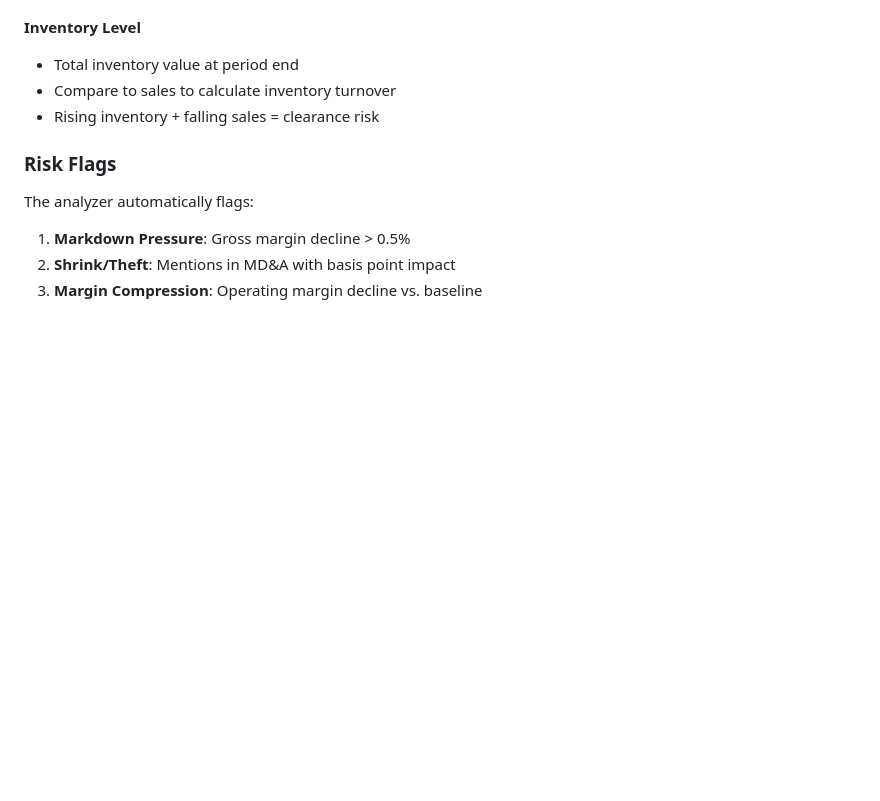
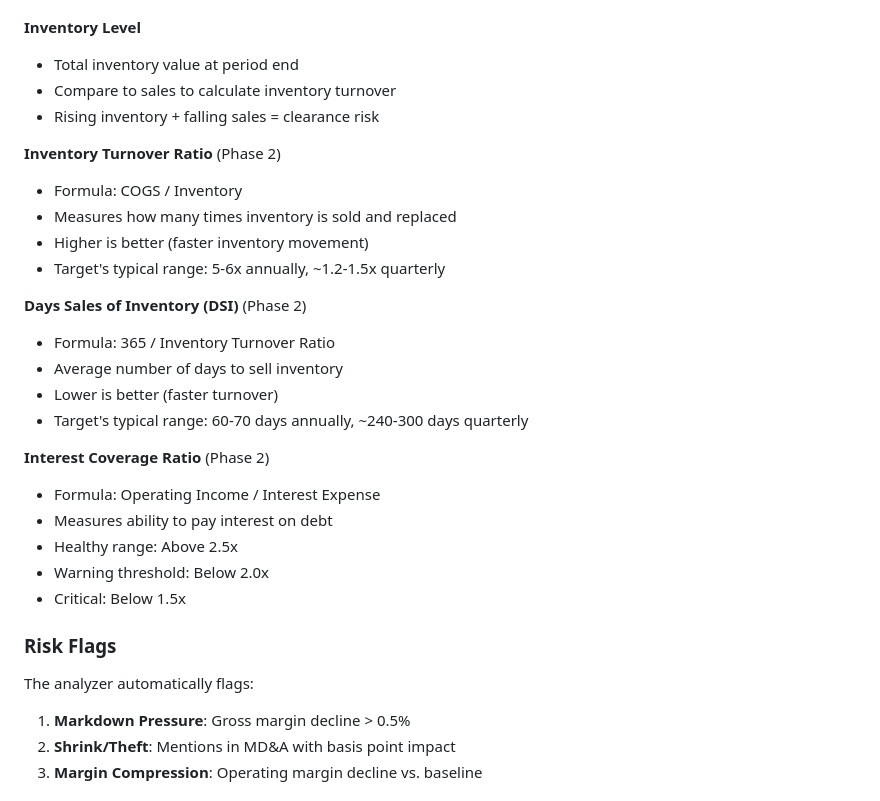
Before and after one commit to Alexander-Lombardo/financial-analyst-project, a Markdown page: README.md, the part around one of its changes. GitHub-like rendering; blank space fills up the shorter version.

```diff
--- a/README.md
+++ b/README.md
@@ -176,6 +205,25 @@ financial-analyst-project/
 - Compare to sales to calculate inventory turnover
 - Rising inventory + falling sales = clearance risk
 
+**Inventory Turnover Ratio** (Phase 2)
+- Formula: COGS / Inventory
+- Measures how many times inventory is sold and replaced
+- Higher is better (faster inventory movement)
+- Target's typical range: 5-6x annually, ~1.2-1.5x quarterly
+
+**Days Sales of Inventory (DSI)** (Phase 2)
+- Formula: 365 / Inventory Turnover Ratio
+- Average number of days to sell inventory
+- Lower is better (faster turnover)
+- Target's typical range: 60-70 days annually, ~240-300 days quarterly
+
+**Interest Coverage Ratio** (Phase 2)
+- Formula: Operating Income / Interest Expense
+- Measures ability to pay interest on debt
+- Healthy range: Above 2.5x
+- Warning threshold: Below 2.0x
+- Critical: Below 1.5x
+
 ### Risk Flags
 
 The analyzer automatically flags:
```
Also changed, not shown: other parts of README.md (+98 -39 lines), CLAUDE.md (added, +467 -0 lines).
